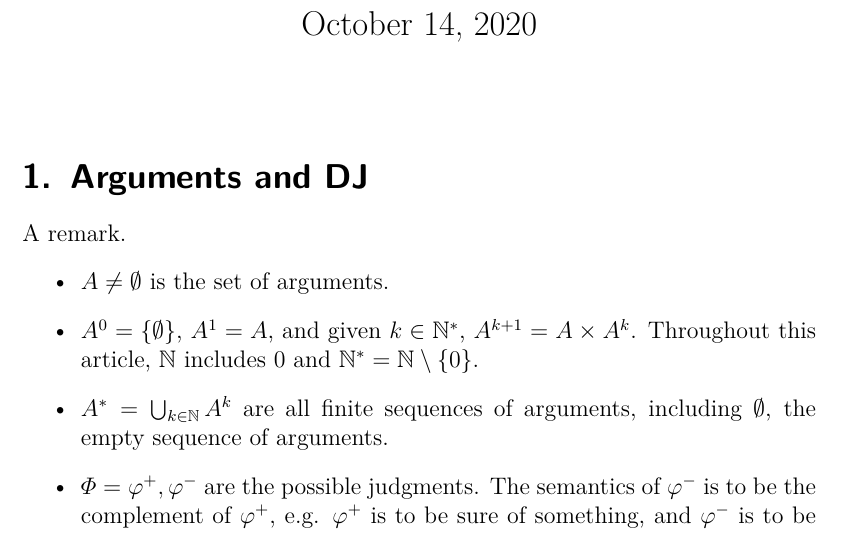
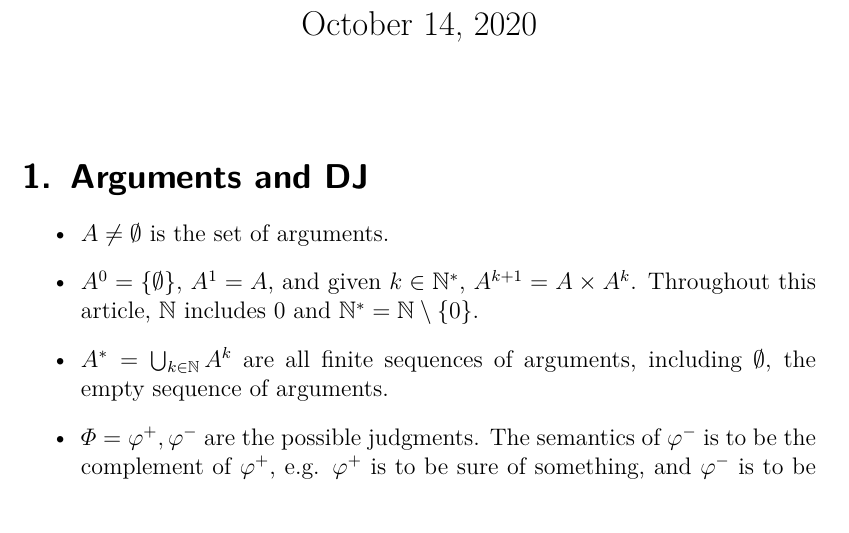
Before and after one commit to oliviercailloux/observing, a LaTeX document (observing.tex): part of page 1 of 6, cut so that both start at the same text. Compiled offline with pdfLaTeX; a LaTeX package or settings file that is missing is left out.

Commit message:
Rm remark

```diff
--- a/observing.tex
+++ b/observing.tex
@@ -30,7 +30,6 @@
 \maketitle
 
 \section{Arguments and DJ}
-A remark.
 \label{sec:intro}
 \begin{itemize}
 	\item $A ≠ \emptyset$ is the set of arguments.
```
